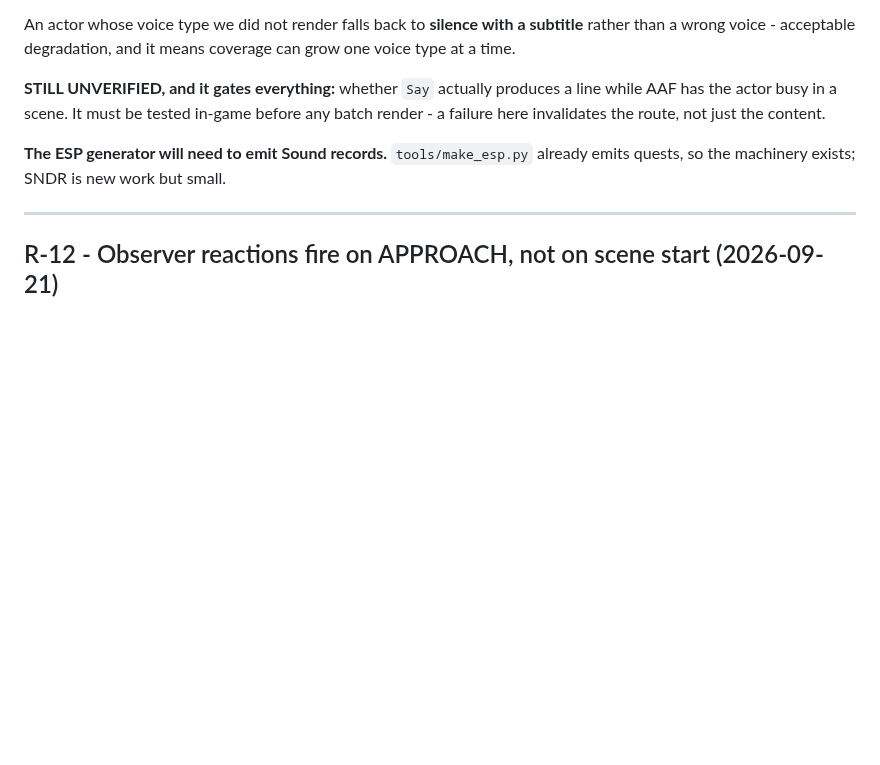
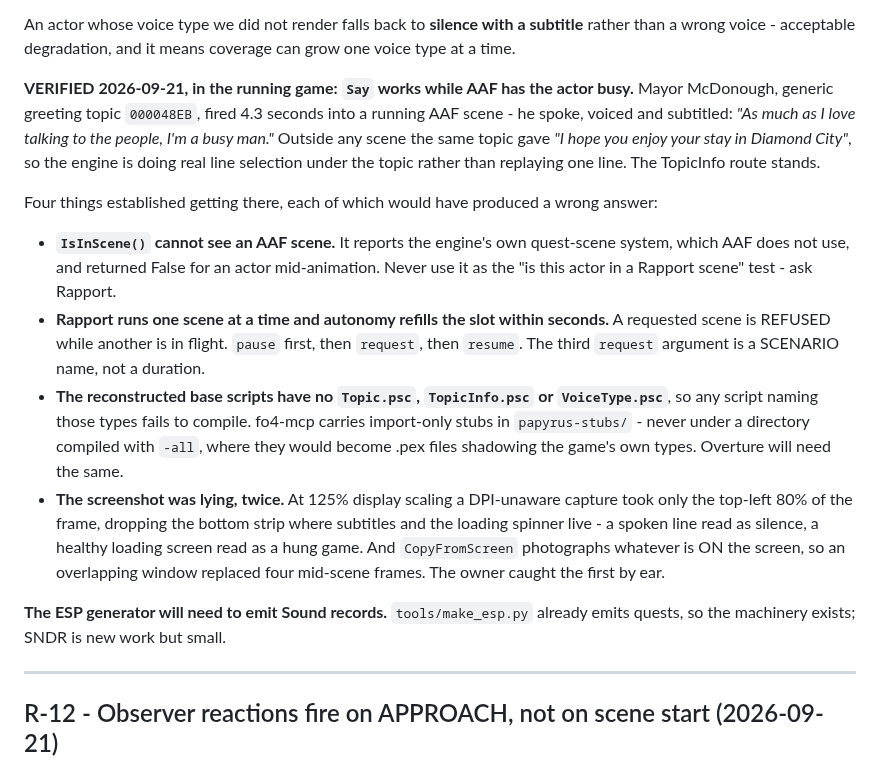
Before and after one commit to ReidenXerx/fo4-rapport, a Markdown page: docs/relationship-and-personas.md, the part around the change. Drawn GitHub-style; blank space fills up the shorter version.

Commit message:
R-9 verified in game: Say works while AAF has the actor busy
The assumption the whole delivery route rested on is now a measurement. Mayor
McDonough, fired 4.3 seconds into a running AAF scene, spoke a greeting - voiced
and subtitled. Outside a scene the same topic gave a different line, so the
engine is selecting among the topic's lines rather than replaying one.

Four traps recorded with it, each of which produced a wrong answer on the way:
IsInScene cannot see an AAF scene at all; Rapport refuses a request while
another scene holds the slot and autonomy refills it within seconds; the
reconstructed base has no Topic, TopicInfo or VoiceType source; and the
screenshot tool cropped the bottom fifth of the frame at 125% scaling and
photographed overlapping windows - which is how a spoken line was first read as
silence, and how healthy loading screens were earlier read as hangs.

Co-Authored-By: Claude Opus 5 <noreply@anthropic.com>

```diff
--- a/docs/relationship-and-personas.md
+++ b/docs/relationship-and-personas.md
@@ -359,9 +359,30 @@ An actor whose voice type we did not render falls back to **silence with a
 subtitle** rather than a wrong voice - acceptable degradation, and it means
 coverage can grow one voice type at a time.
 
-**STILL UNVERIFIED, and it gates everything:** whether `Say` actually produces a
-line while AAF has the actor busy in a scene. It must be tested in-game before
-any batch render - a failure here invalidates the route, not just the content.
+**VERIFIED 2026-09-21, in the running game: `Say` works while AAF has the actor busy.**
+Mayor McDonough, generic greeting topic `000048EB`, fired 4.3 seconds into a running AAF
+scene - he spoke, voiced and subtitled: *"As much as I love talking to the people, I'm a busy
+man."* Outside any scene the same topic gave *"I hope you enjoy your stay in Diamond City"*,
+so the engine is doing real line selection under the topic rather than replaying one line.
+The TopicInfo route stands.
+
+Four things established getting there, each of which would have produced a wrong answer:
+
+- **`IsInScene()` cannot see an AAF scene.** It reports the engine's own quest-scene
+  system, which AAF does not use, and returned False for an actor mid-animation. Never
+  use it as the "is this actor in a Rapport scene" test - ask Rapport.
+- **Rapport runs one scene at a time and autonomy refills the slot within seconds.** A
+  requested scene is REFUSED while another is in flight. `pause` first, then `request`,
+  then `resume`. The third `request` argument is a SCENARIO name, not a duration.
+- **The reconstructed base scripts have no `Topic.psc`, `TopicInfo.psc` or `VoiceType.psc`**,
+  so any script naming those types fails to compile. fo4-mcp carries import-only stubs in
+  `papyrus-stubs/` - never under a directory compiled with `-all`, where they would become
+  .pex files shadowing the game's own types. Overture will need the same.
+- **The screenshot was lying, twice.** At 125% display scaling a DPI-unaware capture took
+  only the top-left 80% of the frame, dropping the bottom strip where subtitles and the
+  loading spinner live - a spoken line read as silence, a healthy loading screen read as a
+  hung game. And `CopyFromScreen` photographs whatever is ON the screen, so an overlapping
+  window replaced four mid-scene frames. The owner caught the first by ear.
 
 **The ESP generator will need to emit Sound records.** `tools/make_esp.py` already emits
 quests, so the machinery exists; SNDR is new work but small.
```
